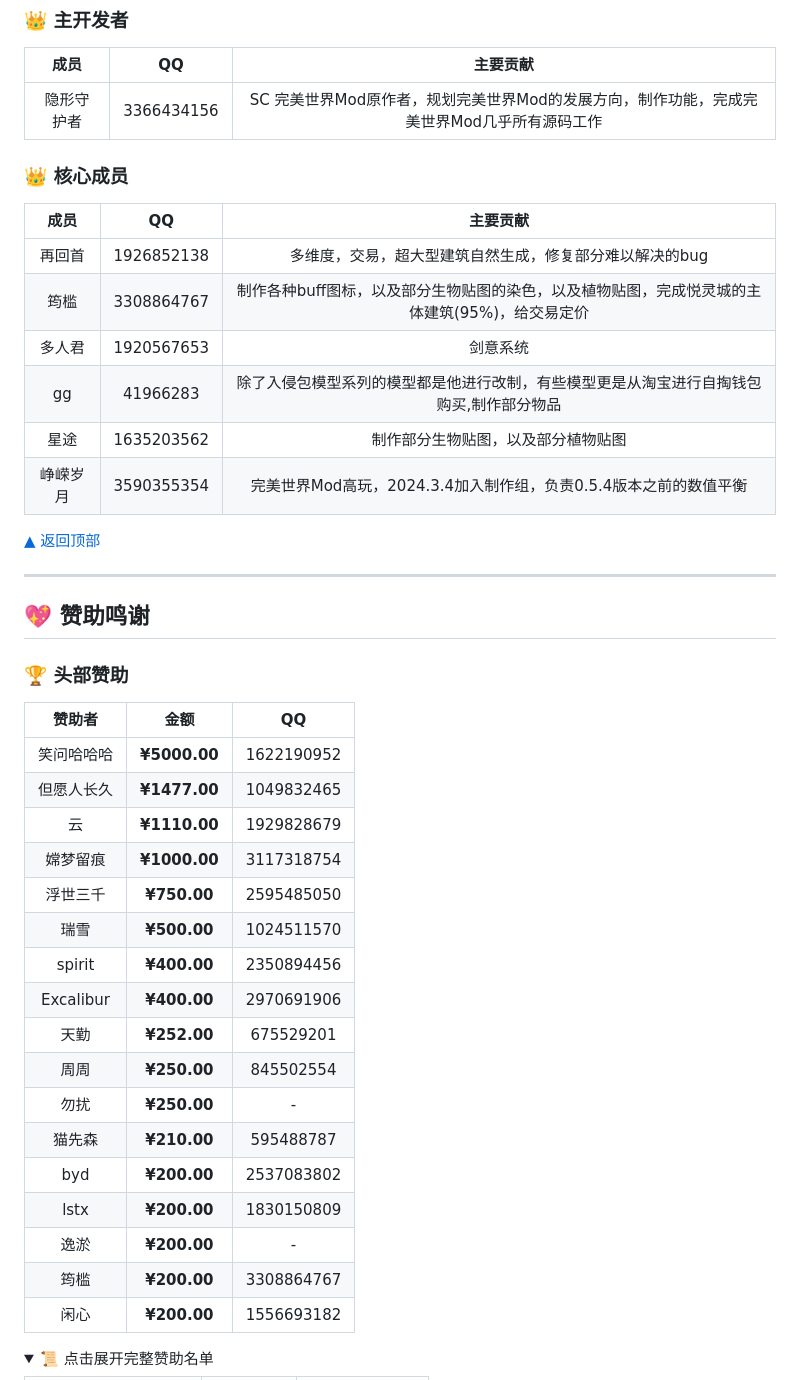
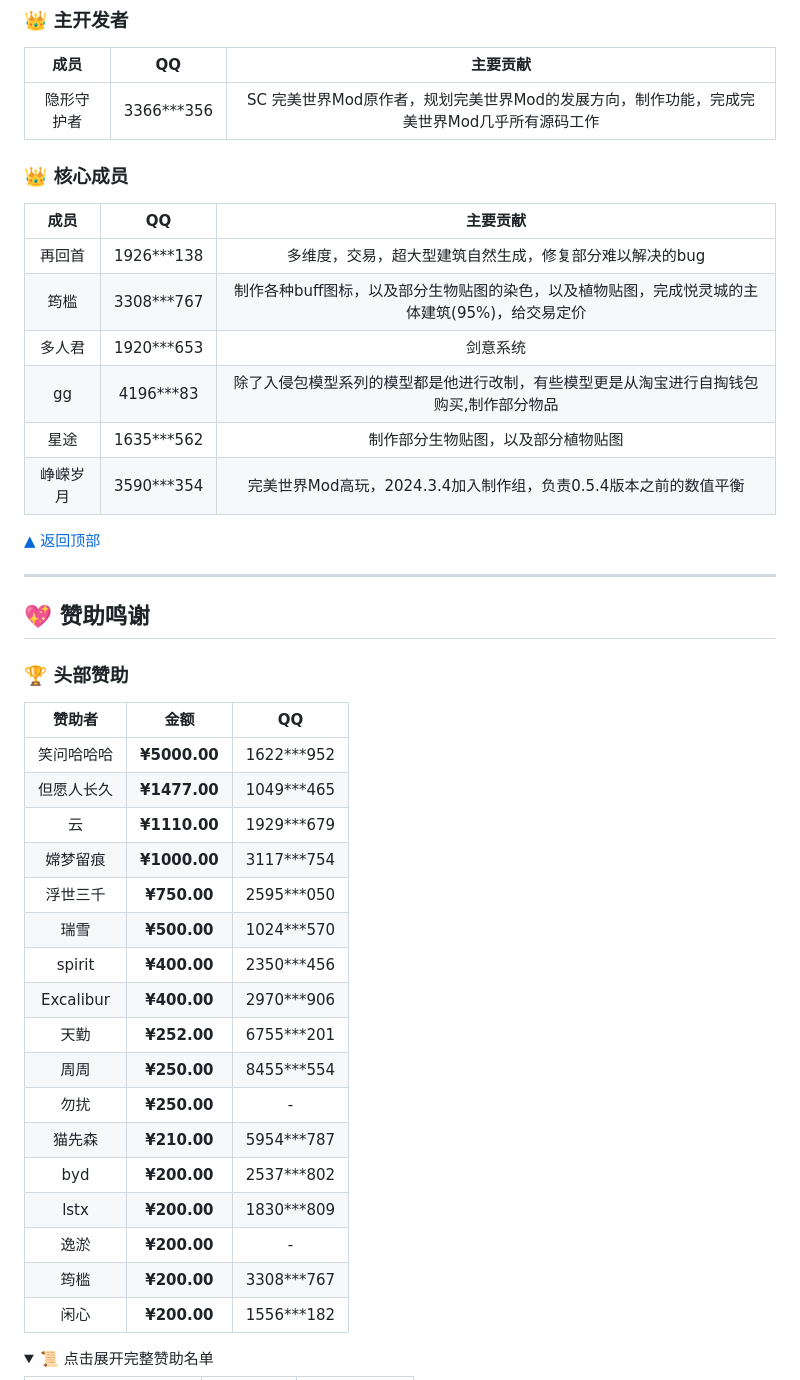
Before and after one commit to 3366434156/Survivalcraft-PerfectWorldMod, a Markdown page: README.md, the part around the change printed below. Drawn GitHub-style; folded sections open.

```diff
--- a/README.md
+++ b/README.md
@@ -25,16 +25,16 @@
 ### 👑 主开发者
 | 成员 | QQ | 主要贡献 |
 |:-----------:|:----------:|:-----------------:|
-| 隐形守护者 | 3366434156 | SC 完美世界Mod原作者，规划完美世界Mod的发展方向，制作功能，完成完美世界Mod几乎所有源码工作|
+| 隐形守护者 | 3366***356 | SC 完美世界Mod原作者，规划完美世界Mod的发展方向，制作功能，完成完美世界Mod几乎所有源码工作|
 ### 👑 核心成员
 | 成员 | QQ | 主要贡献 |
 |:-----------:|:----------:|:-----------------:|
-| 再回首 | 1926852138 | 多维度，交易，超大型建筑自然生成，修复部分难以解决的bug |
-| 筠槛 | 3308864767 | 制作各种buff图标，以及部分生物贴图的染色，以及植物贴图，完成悦灵城的主体建筑(95%)，给交易定价 |
-| 多人君 | 1920567653 | 剑意系统 |
-| gg | 41966283 | 除了入侵包模型系列的模型都是他进行改制，有些模型更是从淘宝进行自掏钱包购买,制作部分物品 |
-| 星途 | 1635203562 | 制作部分生物贴图，以及部分植物贴图 |
-| 峥嵘岁月 | 3590355354 | 完美世界Mod高玩，2024.3.4加入制作组，负责0.5.4版本之前的数值平衡 |
+| 再回首 | 1926***138 | 多维度，交易，超大型建筑自然生成，修复部分难以解决的bug |
+| 筠槛 | 3308***767 | 制作各种buff图标，以及部分生物贴图的染色，以及植物贴图，完成悦灵城的主体建筑(95%)，给交易定价 |
+| 多人君 | 1920***653 | 剑意系统 |
+| gg | 4196***83 | 除了入侵包模型系列的模型都是他进行改制，有些模型更是从淘宝进行自掏钱包购买,制作部分物品 |
+| 星途 | 1635***562 | 制作部分生物贴图，以及部分植物贴图 |
+| 峥嵘岁月 | 3590***354 | 完美世界Mod高玩，2024.3.4加入制作组，负责0.5.4版本之前的数值平衡 |
 
 [▲ 返回顶部](#top)
 
@@ -46,23 +46,23 @@
 ### 🏆 头部赞助
 | 赞助者 | 金额 | QQ |
 |:-----------:|:----------:|:-----------------:|
- | 笑问哈哈哈 | **¥5000.00** | 1622190952 |
-  | 但愿人长久 | **¥1477.00** | 1049832465 |
-  | 云 | **¥1110.00** | 1929828679 |
-  | 嫦梦留痕 | **¥1000.00** | 3117318754 |
-  | 浮世三千 | **¥750.00** | 2595485050 |
-  | 瑞雪 | **¥500.00** | 1024511570 |
-  | spirit | **¥400.00** | 2350894456 |
-  | Excalibur | **¥400.00** | 2970691906 |
-  | 天勤 | **¥252.00** | 675529201 |
-  | 周周 | **¥250.00** | 845502554 |
-  | 勿扰 | **¥250.00** | - |
-  | 猫先森 | **¥210.00** | 595488787 |
-  | byd | **¥200.00** | 2537083802 |
-  | lstx | **¥200.00** | 1830150809 |
-  | 逸淤 | **¥200.00** | - |
-  | 筠槛 | **¥200.00** | 3308864767 |
-  | 闲心 | **¥200.00** | 1556693182 |
+| 笑问哈哈哈 | **¥5000.00** | 1622***952 |
+| 但愿人长久 | **¥1477.00** | 1049***465 |
+| 云 | **¥1110.00** | 1929***679 |
+| 嫦梦留痕 | **¥1000.00** | 3117***754 |
+| 浮世三千 | **¥750.00** | 2595***050 |
+| 瑞雪 | **¥500.00** | 1024***570 |
+| spirit | **¥400.00** | 2350***456 |
+| Excalibur | **¥400.00** | 2970***906 |
+| 天勤 | **¥252.00** | 6755***201 |
+| 周周 | **¥250.00** | 8455***554 |
+| 勿扰 | **¥250.00** | - |
+| 猫先森 | **¥210.00** | 5954***787 |
+| byd | **¥200.00** | 2537***802 |
+| lstx | **¥200.00** | 1830***809 |
+| 逸淤 | **¥200.00** | - |
+| 筠槛 | **¥200.00** | 3308***767 |
+| 闲心 | **¥200.00** | 1556***182 |
 
 <details>
   <summary>📜 点击展开完整赞助名单</summary>
```
Also changed, not shown: other parts of README.md (+157 -156 lines).
